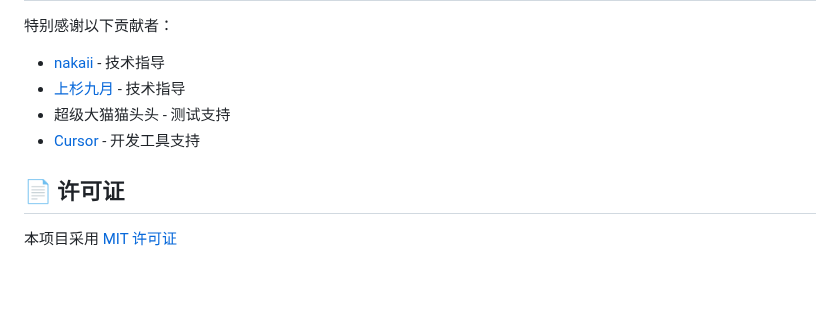
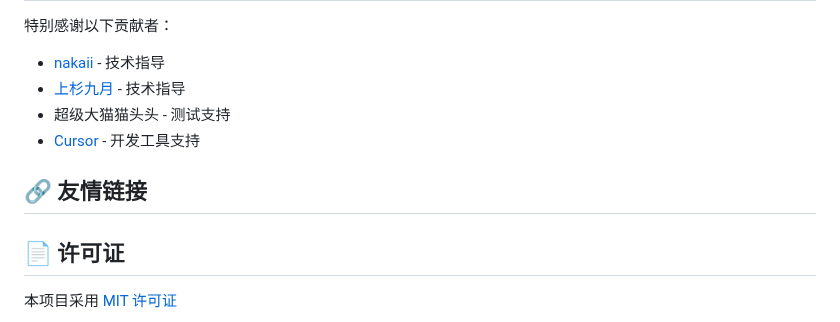
Before and after one commit to W1ndys/QFNUCourseSelector, a Markdown page: README.md, the part around the change. Rendered like a GitHub page; blank space fills up the shorter version.

Commit message:
docs 新增友情链接

```diff
--- a/README.md
+++ b/README.md
@@ -231,6 +231,8 @@ cmd 命令行输入 `ping zhjw.qfnu.edu.cn`
 - 超级大猫猫头头 - 测试支持
 - [Cursor](https://www.cursor.com/) - 开发工具支持
 
+## 🔗 友情链接
+
 ## 📄 许可证
 
 本项目采用 [MIT 许可证](./LICENSE)
```
